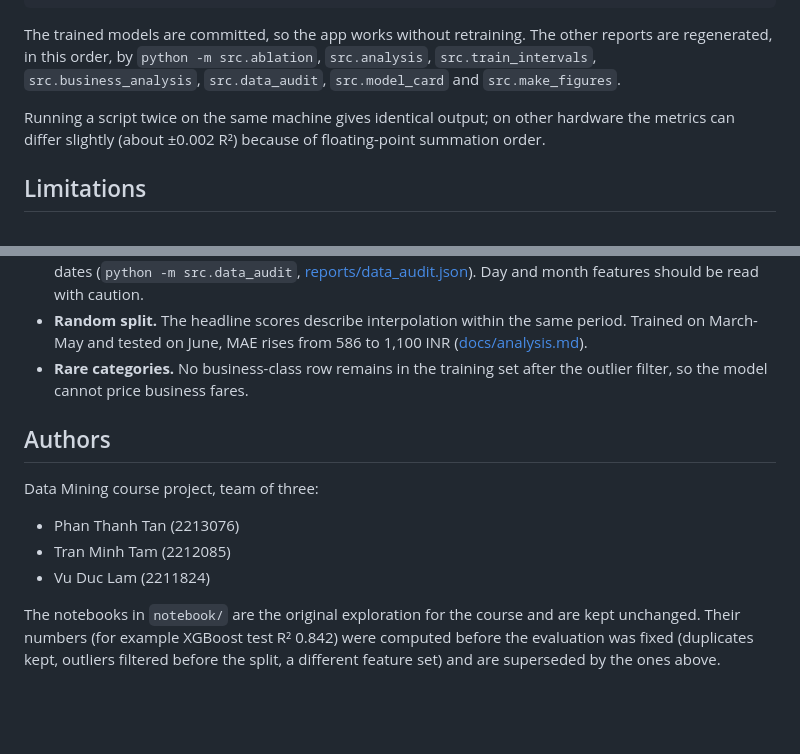
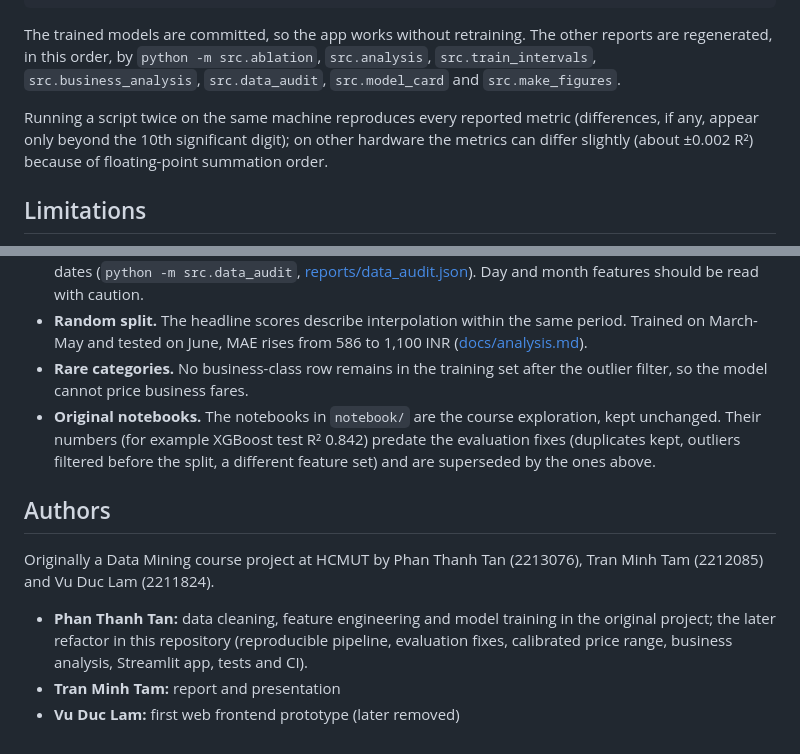
Before and after one commit to thanhtan2210/Collect-and-predict-air-plane-ticket-price---Data-Mining-Assignment, a Markdown page: README.md, 2 parts joined by grey strips. Drawn GitHub-style; blank space fills up the shorter version.

Commit message:
README: state reproducibility precisely, fill in the authors' roles
Co-Authored-By: Claude Opus 5.5 <noreply@anthropic.com>

```diff
--- a/README.md
+++ b/README.md
@@ -104,7 +104,7 @@ streamlit run app.py
 
 The trained models are committed, so the app works without retraining. The other reports are regenerated, in this order, by `python -m src.ablation`, `src.analysis`, `src.train_intervals`, `src.business_analysis`, `src.data_audit`, `src.model_card` and `src.make_figures`.
 
-Running a script twice on the same machine gives identical output; on other hardware the metrics can differ slightly (about ±0.002 R²) because of floating-point summation order.
+Running a script twice on the same machine reproduces every reported metric (differences, if any, appear only beyond the 10th significant digit); on other hardware the metrics can differ slightly (about ±0.002 R²) because of floating-point summation order.
 
 ## Limitations
 
@@ -114,13 +114,12 @@ Running a script twice on the same machine gives identical output; on other hard
 - **The date column may not be the actual flight date.** Jet Airways stopped all flights on 17 April 2019 ([Al Jazeera](https://www.aljazeera.com/economy/2019/4/17/indias-debt-ridden-jet-airways-suspends-all-operations)), yet 2,600 of its 3,706 rows carry a later journey date, and journeys fall on only 40 distinct dates (`python -m src.data_audit`, [reports/data_audit.json](reports/data_audit.json)). Day and month features should be read with caution.
 - **Random split.** The headline scores describe interpolation within the same period. Trained on March-May and tested on June, MAE rises from 586 to 1,100 INR ([docs/analysis.md](docs/analysis.md#5-predicting-the-next-month-is-harder-than-the-headline-score-suggests)).
 - **Rare categories.** No business-class row remains in the training set after the outlier filter, so the model cannot price business fares.
+- **Original notebooks.** The notebooks in `notebook/` are the course exploration, kept unchanged. Their numbers (for example XGBoost test R² 0.842) predate the evaluation fixes (duplicates kept, outliers filtered before the split, a different feature set) and are superseded by the ones above.
 
 ## Authors
 
-Data Mining course project, team of three:
+Originally a Data Mining course project at HCMUT by Phan Thanh Tan (2213076), Tran Minh Tam (2212085) and Vu Duc Lam (2211824).
 
-- Phan Thanh Tan (2213076)
-- Tran Minh Tam (2212085)
-- Vu Duc Lam (2211824)
-
-The notebooks in `notebook/` are the original exploration for the course and are kept unchanged. Their numbers (for example XGBoost test R² 0.842) were computed before the evaluation was fixed (duplicates kept, outliers filtered before the split, a different feature set) and are superseded by the ones above.
+- **Phan Thanh Tan:** data cleaning, feature engineering and model training in the original project; the later refactor in this repository (reproducible pipeline, evaluation fixes, calibrated price range, business analysis, Streamlit app, tests and CI).
+- **Tran Minh Tam:** report and presentation
+- **Vu Duc Lam:** first web frontend prototype (later removed)
```
